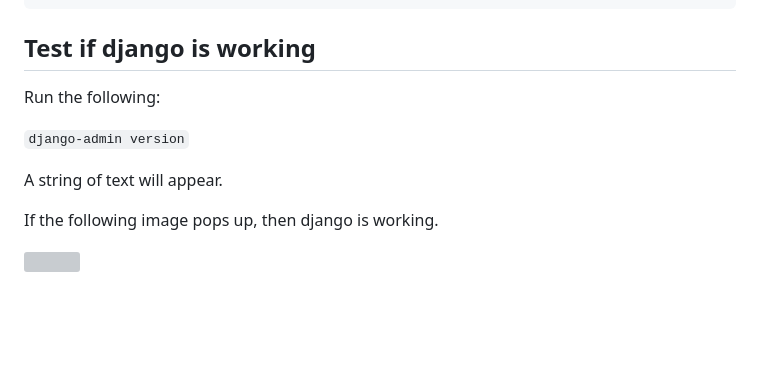
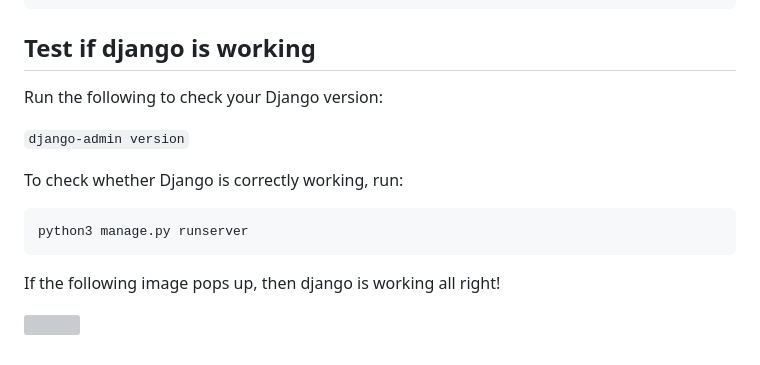
Before and after one commit to sammigachuhi/my_django, a Markdown page: docs/01-installing.md, the part around the change printed below. Drawn GitHub-style; blank space fills up the shorter version; grey boxes are pictures that could not be loaded.

````diff
--- a/docs/01-installing.md
+++ b/docs/01-installing.md
@@ -136,12 +129,16 @@ Inside our `australia` app, this is how the structure looks like:
 
 ## Test if django is working
 
-Run the following:
+Run the following to check your Django version:
 
 `django-admin version`
 
-A string of text will appear.
+To check whether Django is correctly working, run:
 
-If the following image pops up, then django is working.
+```
+python3 manage.py runserver
+```
+
+If the following image pops up, then django is working all right!
 
 ![](./images/django_working.PNG)
````
Also changed, not shown: other parts of docs/01-installing.md (+19 -26 lines), docs/00-introduction.md (added, +7 -0 lines).
